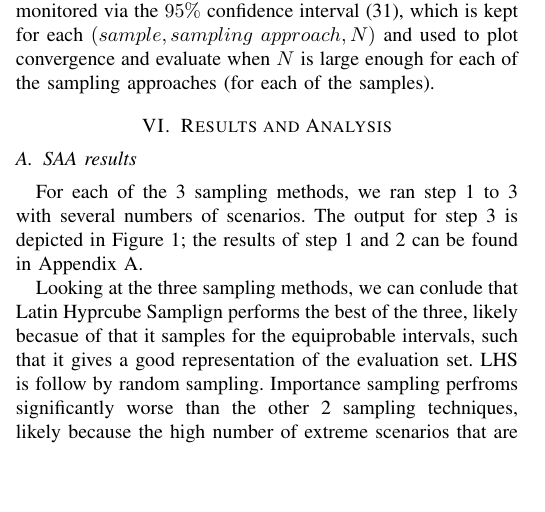
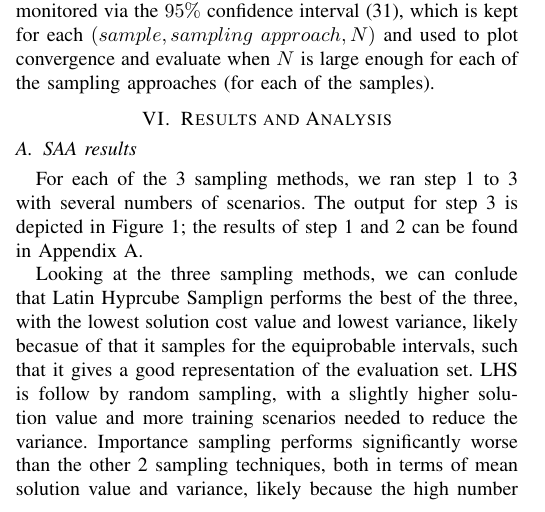
Before and after one commit to ericvanree/stochastic_programming, a LaTeX paper (report/main.tex, which reads report/sections/results_and_analysis.tex): part of one column of page 7 of 15, cut so that both start at the same text, the shorter picture padded with empty space. Compiled offline with pdfLaTeX.

Commit message:
editten saa results

```diff
--- a/report/sections/results_and_analysis.tex
+++ b/report/sections/results_and_analysis.tex
@@ -11,7 +11,7 @@ For each of the 3 sampling methods, we ran step 1 to 3 with several numbers of s
     \label{fig:saa_convergence_step3}
 \end{figure}
 
-Looking at the three sampling methods, we can conlude that Latin Hyprcube Samplign performs the best of the three, likely becasue of that it samples for the equiprobable intervals, such that it gives a good representation of the evaluation set. LHS is follow by random sampling. Importance sampling perfroms significantly worse than the other 2 sampling techniques, likely because the high number of extreme scenarios that are weighted in the training run, but not present in the evaluation run.
+Looking at the three sampling methods, we can conlude that Latin Hyprcube Samplign performs the best of the three, with the lowest solution cost value and lowest variance, likely becasue of that it samples for the equiprobable intervals, such that it gives a good representation of the evaluation set. LHS is follow by random sampling, with a slightly higher solution value and more training scenarios needed to reduce the variance. Importance sampling performs significantly worse than the other 2 sampling techniques, both in terms of mean solution value and variance, likely because the high number of extreme scenarios that are weighted in the training run, but not present in the evaluation run.
 
 \subsection{Training and evaluation resutls}
 \label{subsec:traineval}
```
Also changed, not shown: 1 other file.
